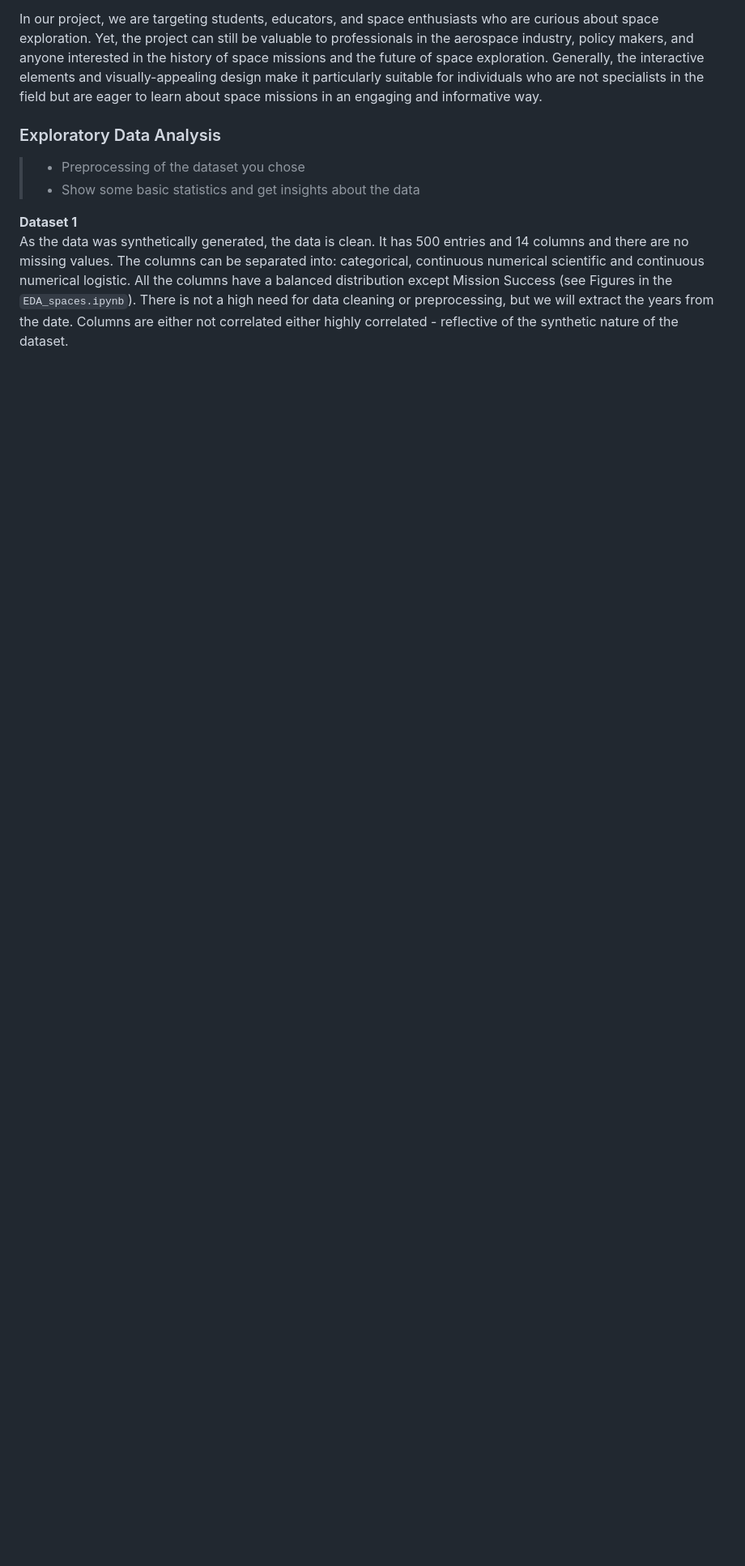
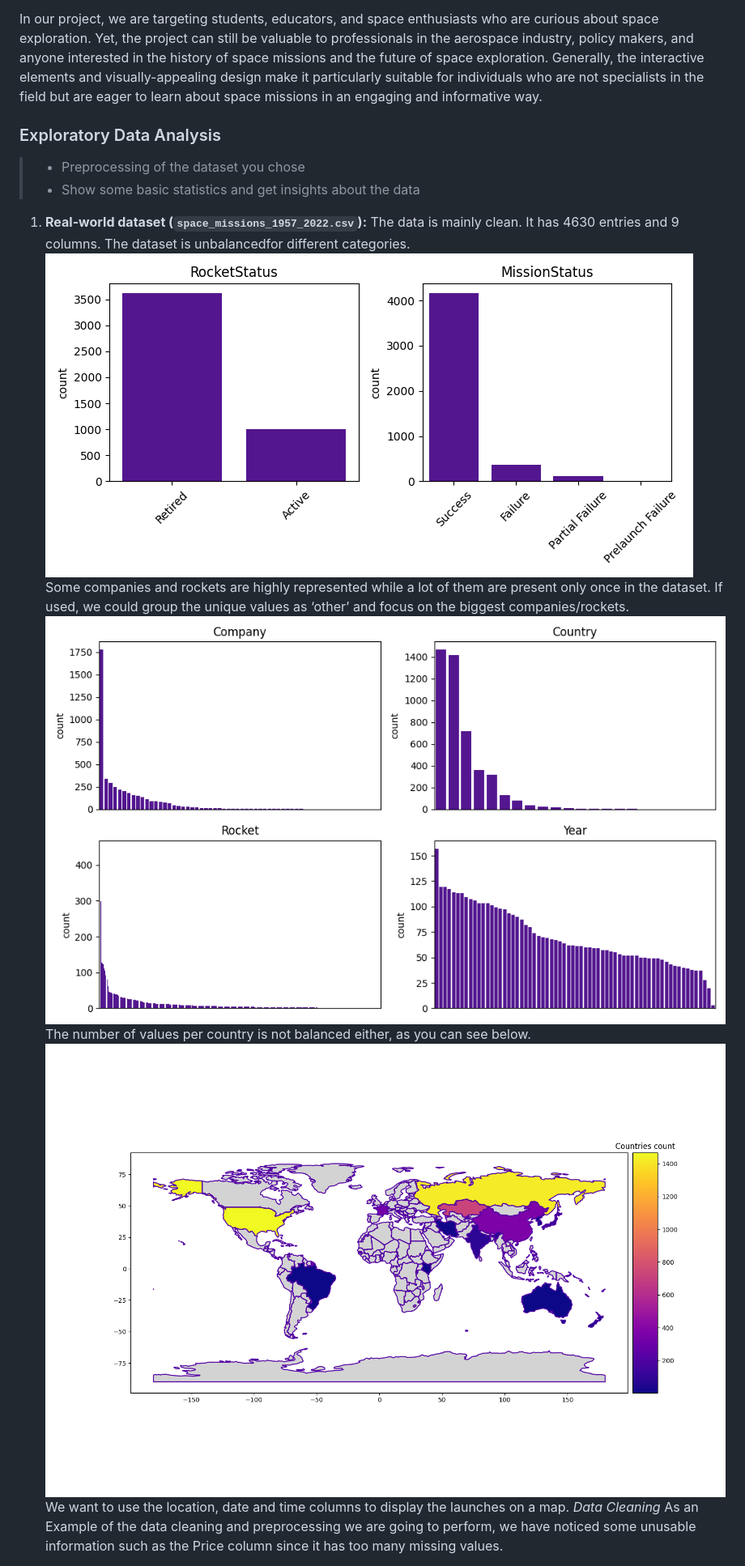
Before and after one commit to com-480-data-visualization/AstroTrio, a Markdown page: README.md, the part around one of its changes. Shown at 81% size. Rendered like a GitHub page; blank space fills up the shorter version.

Commit message:
inversed datasets and added figures to README

````diff
--- a/README.md
+++ b/README.md
@@ -56,6 +56,13 @@ In our project, we are targeting students, educators, and space enthusiasts who
 > - Show some basic statistics and get insights about the data
 
 
-**Dataset 1**
-As the data was synthetically generated, the data is clean. It has 500 entries and 14 columns and there are no missing values. The columns can be separated into: categorical, continuous numerical scientific and continuous numerical logistic. All the columns have a balanced distribution except Mission Success (see Figures in the `EDA_spaces.ipynb`). There is not a high need for data cleaning or preprocessing, but we will extract the years from the date.  Columns are either not correlated either highly correlated \- reflective of the synthetic nature of the dataset.
+1. **Real-world dataset (```space_missions_1957_2022.csv```):** The data is mainly clean. It has 4630 entries and 9 columns. The dataset is  unbalancedfor different categories.
+[![image](figs/category_countplot.png)](figs/category_countplot.png)
+Some companies and rockets are highly represented while a lot of them are present only once in the dataset. If used, we could group the unique values as ‘other’ and focus on the biggest companies/rockets.
+[![image](figs/barplot_categorical_1957.png)](figs/barplot_categorical_1957.png)
+The number of values per country is not balanced either, as you can see below.
+[![image](figs/countries_count.png)](figs/countries_count.png)
+We want to use the location, date and time columns to display the launches on a map.
+*Data Cleaning*
+As an Example of the data cleaning and preprocessing we are going to perform, we have noticed some unusable information such as the Price column since it has too many missing values.
 
````
Also changed, not shown: other parts of README.md (+7 -8 lines).
